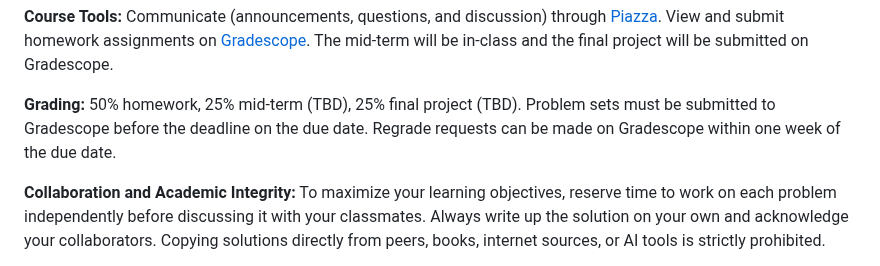
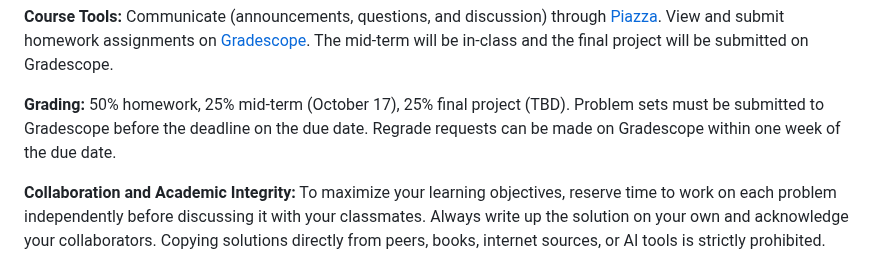
Before and after one commit to ajhPHROS/MATH-6600, a Markdown page: README.md, the part around the change. GitHub-like rendering.

Commit message:
Add midterm date

```diff
--- a/README.md
+++ b/README.md
@@ -23,7 +23,7 @@ This is the main repository of course materials for MATH 6600 at RPI, Fall 2024.
 
 **Course Tools:** Communicate (announcements, questions, and discussion) through [Piazza](https://piazza.com/). View and submit homework assignments on [Gradescope](https://www.gradescope.com/). The mid-term will be in-class and the final project will be submitted on Gradescope.
 
-**Grading:** 50% homework, 25% mid-term (TBD), 25% final project (TBD). Problem sets must be submitted to Gradescope before the deadline on the due date. Regrade requests can be made on Gradescope within one week of the due date.
+**Grading:** 50% homework, 25% mid-term (October 17), 25% final project (TBD). Problem sets must be submitted to Gradescope before the deadline on the due date. Regrade requests can be made on Gradescope within one week of the due date.
 
 **Collaboration and Academic Integrity:** To maximize your learning objectives, reserve time to work on each problem independently before discussing it with your classmates. Always write up the solution on your own and acknowledge your collaborators. Copying solutions directly from peers, books, internet sources, or AI tools is strictly prohibited.
 
```
